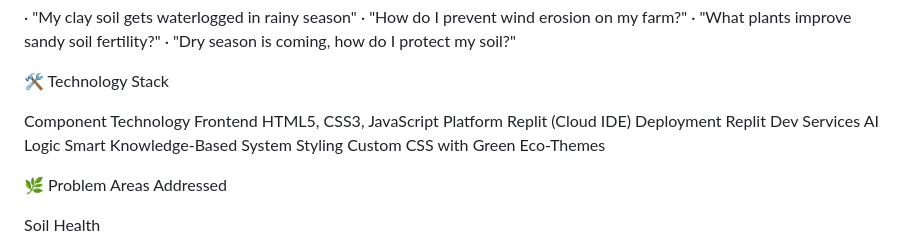
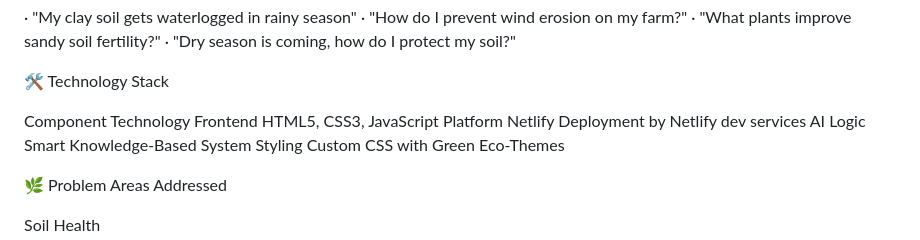
Before and after one commit to Egrah-25/Terrachat-AI-hackathon-, a Markdown page: README.md, the part around the change. GitHub-like rendering.

```diff
--- a/README.md
+++ b/README.md
@@ -50,8 +50,8 @@ Example Queries:
 
 Component Technology
 Frontend HTML5, CSS3, JavaScript
-Platform Replit (Cloud IDE)
-Deployment Replit Dev Services
+Platform Netlify
+Deployment by Netlify dev services
 AI Logic Smart Knowledge-Based System
 Styling Custom CSS with Green Eco-Themes
 
```
